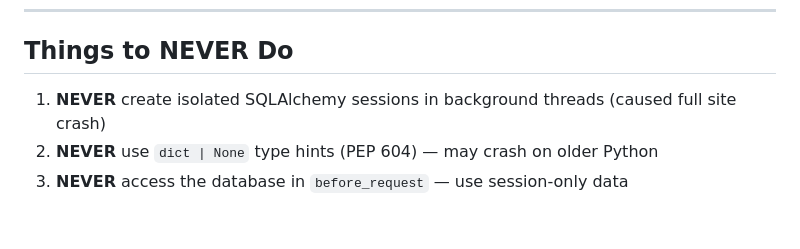
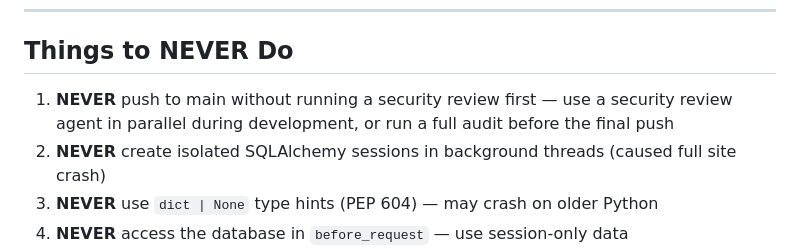
Before and after one commit to masridigital/md-compliance, a Markdown page: CLAUDE.md, the part around the change. Rendered like a GitHub page; blank space fills up the shorter version.

Commit message:
Add rule #1: security review required before every push to main
New CLAUDE.md rule: "NEVER push to main without running a security
review first — use a security review agent in parallel during
development, or run a full audit before the final push."

https://claude.ai/code/session_01XM9zQQvrWaa288nEpnThx4

```diff
--- a/CLAUDE.md
+++ b/CLAUDE.md
@@ -370,7 +370,8 @@ url = get_file_url(path, role="evidence", expires_hours=24)  # Auditor access
 ---
 
 ## Things to NEVER Do
-1. **NEVER** create isolated SQLAlchemy sessions in background threads (caused full site crash)
+1. **NEVER** push to main without running a security review first — use a security review agent in parallel during development, or run a full audit before the final push
+2. **NEVER** create isolated SQLAlchemy sessions in background threads (caused full site crash)
 2. **NEVER** use `dict | None` type hints (PEP 604) — may crash on older Python
 3. **NEVER** access the database in `before_request` — use session-only data
 4. **NEVER** run synchronous LLM calls in the request thread (120s gunicorn timeout)
```
